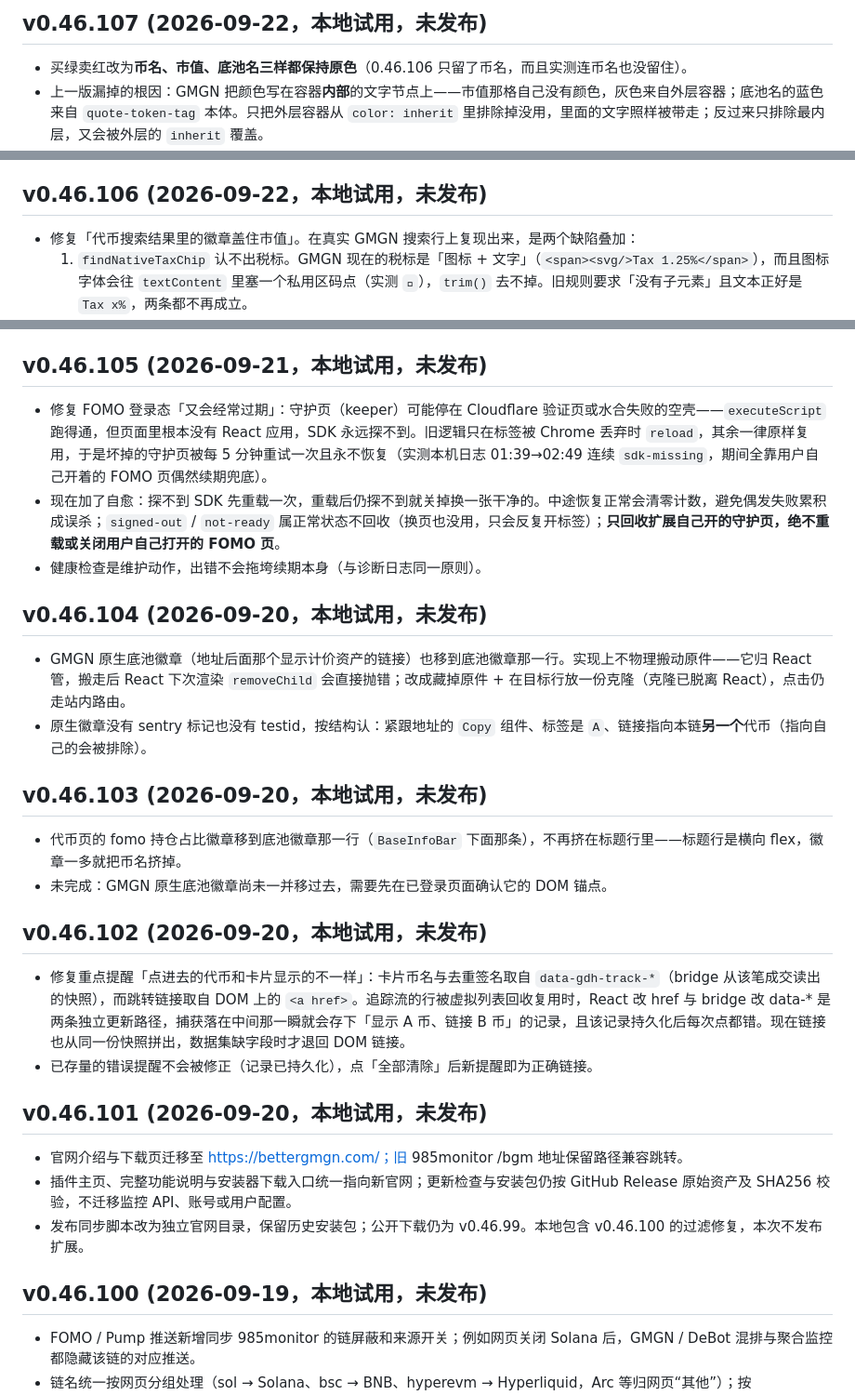
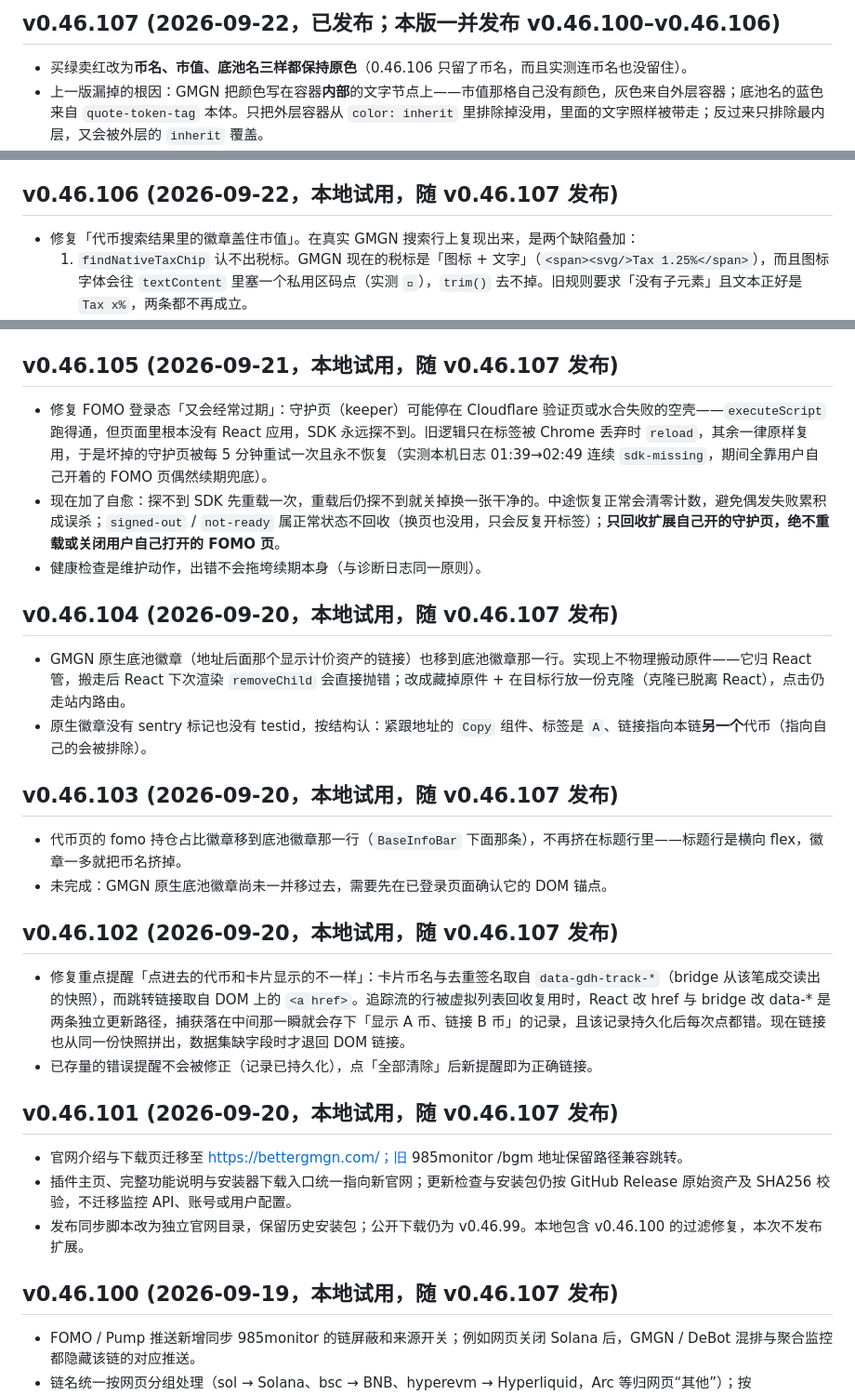
Before and after one commit to 0xuezhang985/985gmgn-helper, a Markdown page: CHANGELOG.md, 3 parts joined by grey strips. Shown at 93% size. Rendered like a GitHub page.

Commit message:
docs: mark v0.46.100-v0.46.107 as published
v0.46.107 已发布至 GitHub Release 并同步 bettergmgn.com 下载页，
v0.46.100–v0.46.106 随本版一并公开，去掉「未发布」标记。

Co-Authored-By: Claude Opus 5 <noreply@anthropic.com>

```diff
--- a/CHANGELOG.md
+++ b/CHANGELOG.md
@@ -1,4 +1,4 @@
-## v0.46.107 (2026-09-22，本地试用，未发布)
+## v0.46.107 (2026-09-22，已发布；本版一并发布 v0.46.100–v0.46.106)
 
 - 买绿卖红改为**币名、市值、底池名三样都保持原色**（0.46.106 只留了币名，而且实测连币名也没留住）。
 - 上一版漏掉的根因：GMGN 把颜色写在容器**内部**的文字节点上——市值那格自己没有颜色，灰色来自外层容器；底池名的蓝色来自 `quote-token-tag` 本体。只把外层容器从 `color: inherit` 里排除掉没用，里面的文字照样被带走；反过来只排除最内层，又会被外层的 `inherit` 覆盖。
@@ -8,7 +8,7 @@
 - 实测三行真实追踪卡：人名 / 动作词 / 币龄转红，币名 `中国人能飞`、底池 `FXION`、市值 `$1.8M` 三个色值一位不变；关闭后全部还原且无残留属性。
 - `verify-feed-extras` 的着色夹具重建成真实行形（颜色写在容器上、市值分成标签与数值两层），并补上「关掉开关后每个原始颜色都回来、标记数归零」这一组断言。旧夹具把颜色直接写在被排除的容器上，所以没能暴露这个问题。
 
-## v0.46.106 (2026-09-22，本地试用，未发布)
+## v0.46.106 (2026-09-22，本地试用，随 v0.46.107 发布)
 
 - 修复「代币搜索结果里的徽章盖住市值」。在真实 GMGN 搜索行上复现出来，是两个缺陷叠加：
   1. `findNativeTaxChip` 认不出税标。GMGN 现在的税标是「图标 + 文字」（`<span><svg/>Tax 1.25%</span>`），而且图标字体会往 `textContent` 里塞一个私用区码点（实测 ``），`trim()` 去不掉。旧规则要求「没有子元素」且文本正好是 `Tax x%`，两条都不再成立。
@@ -22,34 +22,34 @@
 - 新增 `scripts/verify-feed-extras.mjs`（6 组断言，含真实 CSS 计算色值校验）；搜索结果布局回归并入 `verify-genius-fees`，用带私用区码点和写死宽度指标列的真实行形做夹具。
 - 修正三处与本次改动相关的过期断言：`verify-audit-fixes` 里原生底池徽章的地址锚点已随函数拆分迁移、战壕税标的取数判定换成 `flapBadgeEnabled`；`verify-feed-table-alignment` 现在用真实的 🔔 与方向着色参与列宽测量。
 
-## v0.46.105 (2026-09-21，本地试用，未发布)
+## v0.46.105 (2026-09-21，本地试用，随 v0.46.107 发布)
 
 - 修复 FOMO 登录态「又会经常过期」：守护页（keeper）可能停在 Cloudflare 验证页或水合失败的空壳——`executeScript` 跑得通，但页面里根本没有 React 应用，SDK 永远探不到。旧逻辑只在标签被 Chrome 丢弃时 `reload`，其余一律原样复用，于是坏掉的守护页被每 5 分钟重试一次且永不恢复（实测本机日志 01:39→02:49 连续 `sdk-missing`，期间全靠用户自己开着的 FOMO 页偶然续期兜底）。
 - 现在加了自愈：探不到 SDK 先重载一次，重载后仍探不到就关掉换一张干净的。中途恢复正常会清零计数，避免偶发失败累积成误杀；`signed-out` / `not-ready` 属正常状态不回收（换页也没用，只会反复开标签）；**只回收扩展自己开的守护页，绝不重载或关闭用户自己打开的 FOMO 页**。
 - 健康检查是维护动作，出错不会拖垮续期本身（与诊断日志同一原则）。
 
-## v0.46.104 (2026-09-20，本地试用，未发布)
+## v0.46.104 (2026-09-20，本地试用，随 v0.46.107 发布)
 
 - GMGN 原生底池徽章（地址后面那个显示计价资产的链接）也移到底池徽章那一行。实现上不物理搬动原件——它归 React 管，搬走后 React 下次渲染 `removeChild` 会直接抛错；改成藏掉原件 + 在目标行放一份克隆（克隆已脱离 React），点击仍走站内路由。
 - 原生徽章没有 sentry 标记也没有 testid，按结构认：紧跟地址的 `Copy` 组件、标签是 `A`、链接指向本链**另一个**代币（指向自己的会被排除）。
 
-## v0.46.103 (2026-09-20，本地试用，未发布)
+## v0.46.103 (2026-09-20，本地试用，随 v0.46.107 发布)
 
 - 代币页的 fomo 持仓占比徽章移到底池徽章那一行（`BaseInfoBar` 下面那条），不再挤在标题行里——标题行是横向 flex，徽章一多就把币名挤掉。
 - 未完成：GMGN 原生底池徽章尚未一并移过去，需要先在已登录页面确认它的 DOM 锚点。
 
-## v0.46.102 (2026-09-20，本地试用，未发布)
+## v0.46.102 (2026-09-20，本地试用，随 v0.46.107 发布)
 
 - 修复重点提醒「点进去的代币和卡片显示的不一样」：卡片币名与去重签名取自 `data-gdh-track-*`（bridge 从该笔成交读出的快照），而跳转链接取自 DOM 上的 `<a href>`。追踪流的行被虚拟列表回收复用时，React 改 href 与 bridge 改 data-* 是两条独立更新路径，捕获落在中间那一瞬就会存下「显示 A 币、链接 B 币」的记录，且该记录持久化后每次点都错。现在链接也从同一份快照拼出，数据集缺字段时才退回 DOM 链接。
 - 已存量的错误提醒不会被修正（记录已持久化），点「全部清除」后新提醒即为正确链接。
 
-## v0.46.101 (2026-09-20，本地试用，未发布)
+## v0.46.101 (2026-09-20，本地试用，随 v0.46.107 发布)
 
 - 官网介绍与下载页迁移至 https://bettergmgn.com/；旧 985monitor /bgm 地址保留路径兼容跳转。
 - 插件主页、完整功能说明与安装器下载入口统一指向新官网；更新检查与安装包仍按 GitHub Release 原始资产及 SHA256 校验，不迁移监控 API、账号或用户配置。
 - 发布同步脚本改为独立官网目录，保留历史安装包；公开下载仍为 v0.46.99。本地包含 v0.46.100 的过滤修复，本次不发布扩展。
 
-## v0.46.100 (2026-09-19，本地试用，未发布)
+## v0.46.100 (2026-09-19，本地试用，随 v0.46.107 发布)
 
 - FOMO / Pump 推送新增同步 985monitor 的链屏蔽和来源开关；例如网页关闭 Solana 后，GMGN / DeBot 混排与聚合监控都隐藏该链的对应推送。
 - 链名统一按网页分组处理（sol → Solana、bsc → BNB、hyperevm → Hyperliquid，Arc 等归网页“其他”）；按 985monitor 账号隔离缓存，服务端配置刷新不会覆盖本机同步的链规则。
```
